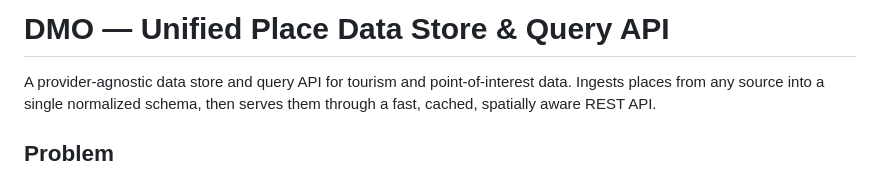
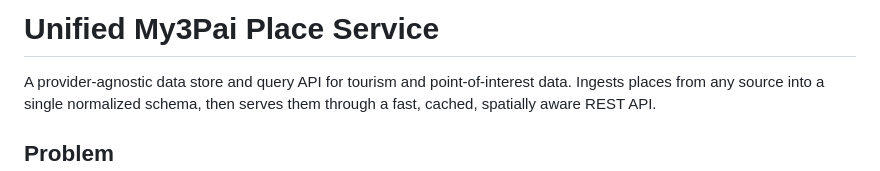
Before and after one commit to kavehs87/unified-my3pai-place-service, a Markdown page: README.md, the part around the change. Drawn GitHub-style.

Commit message:
docs: update project name to Unified My3Pai Place Service

```diff
--- a/README.md
+++ b/README.md
@@ -1,4 +1,4 @@
-# DMO — Unified Place Data Store & Query API
+# Unified My3Pai Place Service
 
 A provider-agnostic data store and query API for tourism and point-of-interest data. Ingests places from any source into a single normalized schema, then serves them through a fast, cached, spatially aware REST API.
 
```
